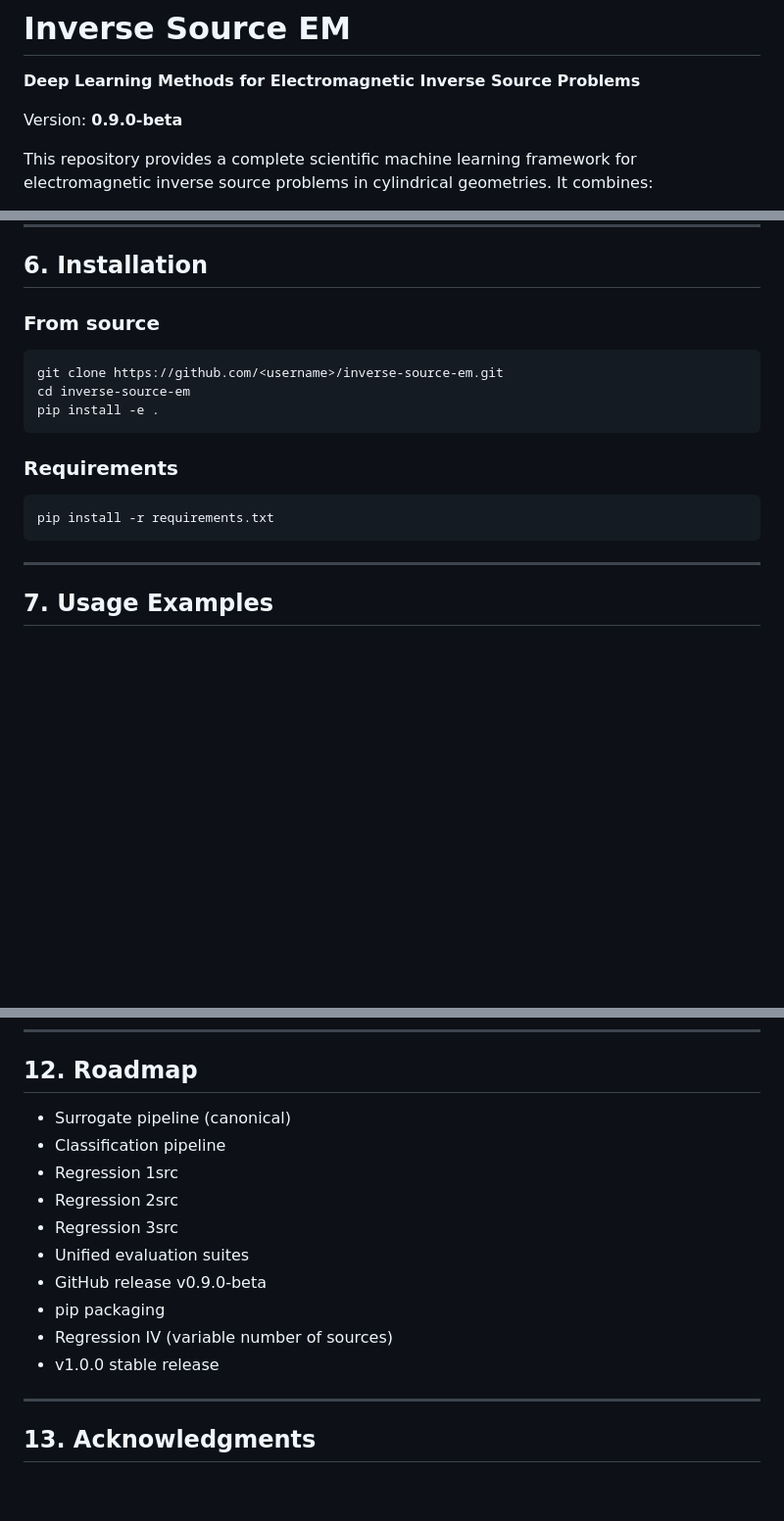
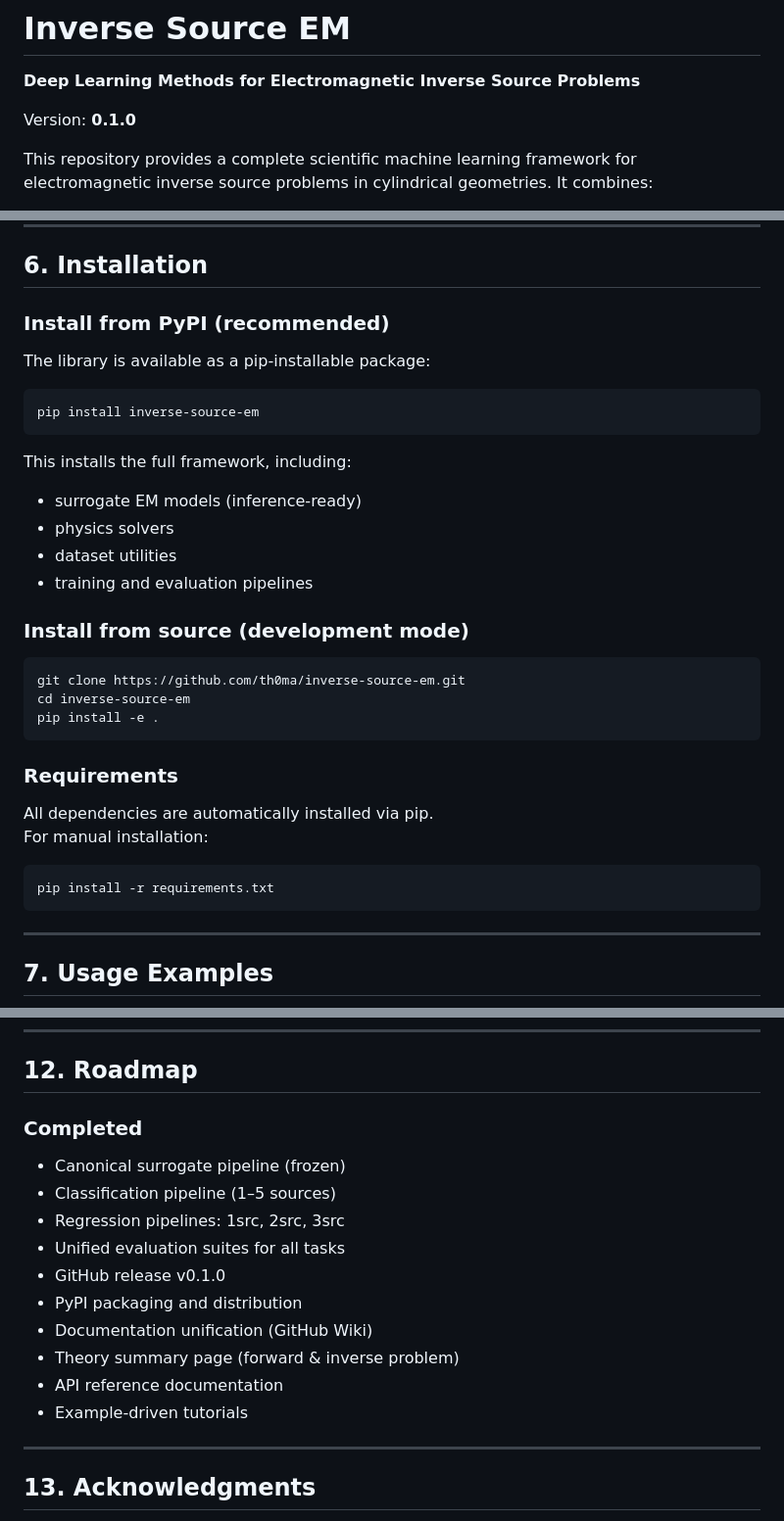
Before and after one commit to th0ma/inverse-source-em, a Markdown page: README.md, 3 parts joined by grey strips. Shown at 98% size. GitHub-like rendering; blank space fills up the shorter version.

Commit message:
Revise version and installation instructions in README
Updated version number and installation instructions in README.md. Added details about PyPI installation and completed features.

```diff
--- a/README.md
+++ b/README.md
@@ -2,7 +2,7 @@
 
 **Deep Learning Methods for Electromagnetic Inverse Source Problems**
 
-Version: **0.9.0-beta**
+Version: **0.1.0**
 
 This repository provides a complete scientific machine learning framework for
 electromagnetic inverse source problems in cylindrical geometries. It combines:
@@ -178,15 +178,31 @@ Run the full evaluation:
 
 ## 6. Installation
 
-### From source
+### Install from PyPI (recommended)
 
-    git clone https://github.com/<username>/inverse-source-em.git
+The library is available as a pip-installable package:
+
+    pip install inverse-source-em
+
+This installs the full framework, including:
+- surrogate EM models (inference-ready)
+- physics solvers
+- dataset utilities
+- training and evaluation pipelines
+
+### Install from source (development mode)
+
+    git clone https://github.com/th0ma/inverse-source-em.git
     cd inverse-source-em
     pip install -e .
 
 ### Requirements
 
+All dependencies are automatically installed via pip.
+For manual installation:
+
     pip install -r requirements.txt
+
 
 ---
 
@@ -274,16 +290,17 @@ Hellenic Open University
 
 ## 12. Roadmap
 
-- Surrogate pipeline (canonical)
-- Classification pipeline
-- Regression 1src
-- Regression 2src
-- Regression 3src
-- Unified evaluation suites
-- GitHub release v0.9.0-beta
-- pip packaging
-- Regression IV (variable number of sources)
-- v1.0.0 stable release
+### Completed
+- Canonical surrogate pipeline (frozen)
+- Classification pipeline (1–5 sources)
+- Regression pipelines: 1src, 2src, 3src
+- Unified evaluation suites for all tasks
+- GitHub release v0.1.0
+- PyPI packaging and distribution
+- Documentation unification (GitHub Wiki)
+- Theory summary page (forward & inverse problem)
+- API reference documentation
+- Example-driven tutorials
 
 ---
 
```
